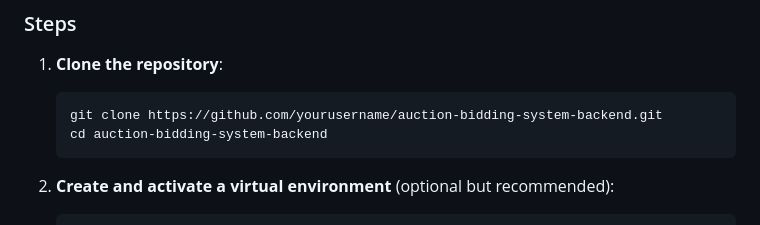
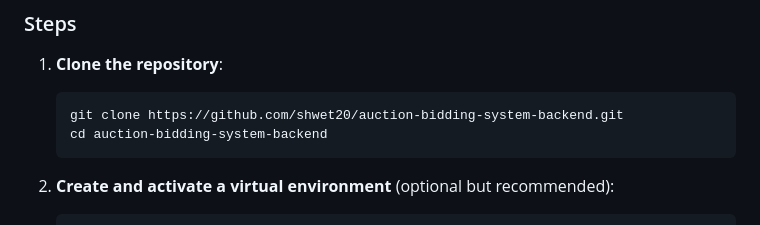
Before and after one commit to shwet20/auction-bidding-system-backend, a Markdown page: README.md, the part around the change. Rendered like a GitHub page.

````diff
--- a/README.md
+++ b/README.md
@@ -45,7 +45,7 @@ This project is an Auction Bidding System backend built using Python and Django
 
 1. **Clone the repository**:
     ```bash
-    git clone https://github.com/yourusername/auction-bidding-system-backend.git
+    git clone https://github.com/shwet20/auction-bidding-system-backend.git
     cd auction-bidding-system-backend
     ```
 
````
